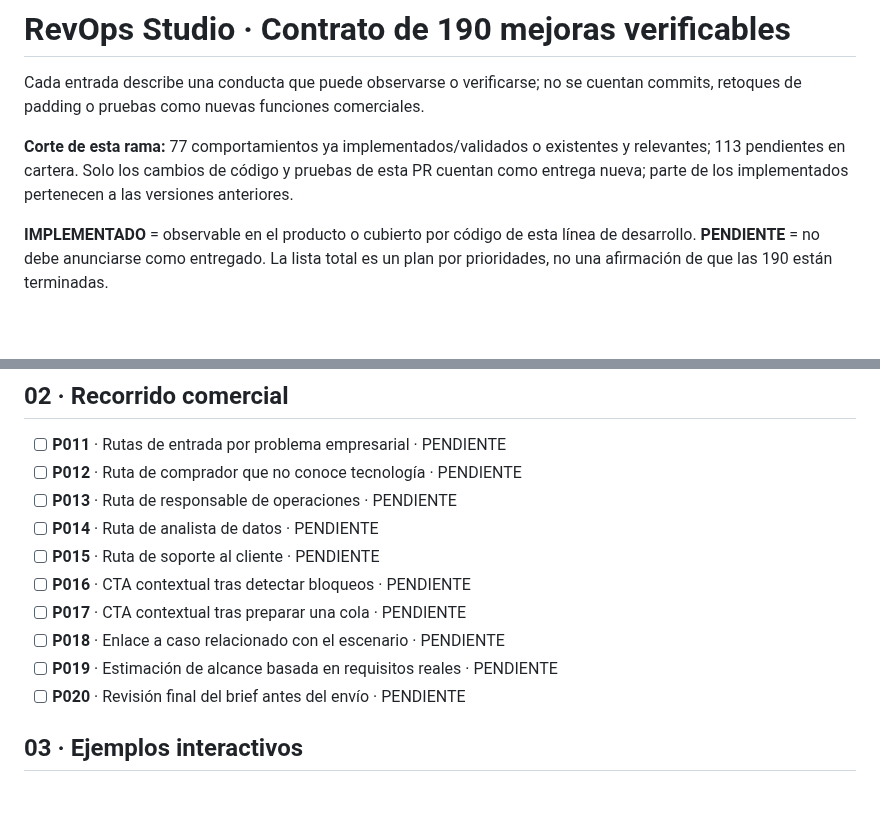
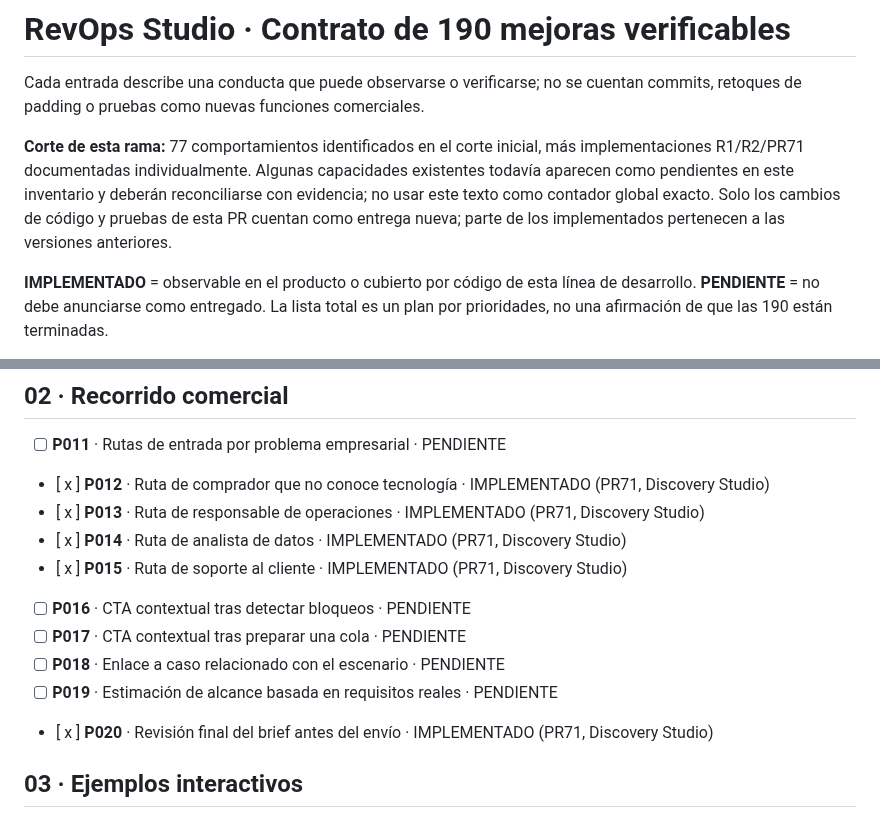
Before and after one commit to GracianB/revops-studio, a Markdown page: docs/PRODUCTO-190-MEJORAS.md, 2 parts joined by grey strips. Rendered like a GitHub page; blank space fills up the shorter version.

Commit message:
docs(pr71): map feature acceptance and reconcile supported 190-items backlog

```diff
--- a/docs/PRODUCTO-190-MEJORAS.md
+++ b/docs/PRODUCTO-190-MEJORAS.md
@@ -2,7 +2,7 @@
 
 Cada entrada describe una conducta que puede observarse o verificarse; no se cuentan commits, retoques de padding o pruebas como nuevas funciones comerciales.
 
-**Corte de esta rama:** 77 comportamientos ya implementados/validados o existentes y relevantes; 113 pendientes en cartera. Solo los cambios de código y pruebas de esta PR cuentan como entrega nueva; parte de los implementados pertenecen a las versiones anteriores.
+**Corte de esta rama:** 77 comportamientos identificados en el corte inicial, más implementaciones R1/R2/PR71 documentadas individualmente. Algunas capacidades existentes todavía aparecen como pendientes en este inventario y deberán reconciliarse con evidencia; no usar este texto como contador global exacto. Solo los cambios de código y pruebas de esta PR cuentan como entrega nueva; parte de los implementados pertenecen a las versiones anteriores.
 
 **IMPLEMENTADO** = observable en el producto o cubierto por código de esta línea de desarrollo. **PENDIENTE** = no debe anunciarse como entregado. La lista total es un plan por prioridades, no una afirmación de que las 190 están terminadas.
 
@@ -24,15 +24,15 @@ Fuentes de referencia: [NN/g, tareas esenciales de tablas](https://www.nngroup.c
 ## 02 · Recorrido comercial
 
 - [   ] **P011** · Rutas de entrada por problema empresarial · PENDIENTE
-- [   ] **P012** · Ruta de comprador que no conoce tecnología · PENDIENTE
-- [   ] **P013** · Ruta de responsable de operaciones · PENDIENTE
-- [   ] **P014** · Ruta de analista de datos · PENDIENTE
-- [   ] **P015** · Ruta de soporte al cliente · PENDIENTE
+- [ x ] **P012** · Ruta de comprador que no conoce tecnología · IMPLEMENTADO (PR71, Discovery Studio)
+- [ x ] **P013** · Ruta de responsable de operaciones · IMPLEMENTADO (PR71, Discovery Studio)
+- [ x ] **P014** · Ruta de analista de datos · IMPLEMENTADO (PR71, Discovery Studio)
+- [ x ] **P015** · Ruta de soporte al cliente · IMPLEMENTADO (PR71, Discovery Studio)
 - [   ] **P016** · CTA contextual tras detectar bloqueos · PENDIENTE
 - [   ] **P017** · CTA contextual tras preparar una cola · PENDIENTE
 - [   ] **P018** · Enlace a caso relacionado con el escenario · PENDIENTE
 - [   ] **P019** · Estimación de alcance basada en requisitos reales · PENDIENTE
-- [   ] **P020** · Revisión final del brief antes del envío · PENDIENTE
+- [ x ] **P020** · Revisión final del brief antes del envío · IMPLEMENTADO (PR71, Discovery Studio)
 
 ## 03 · Ejemplos interactivos
 
```
